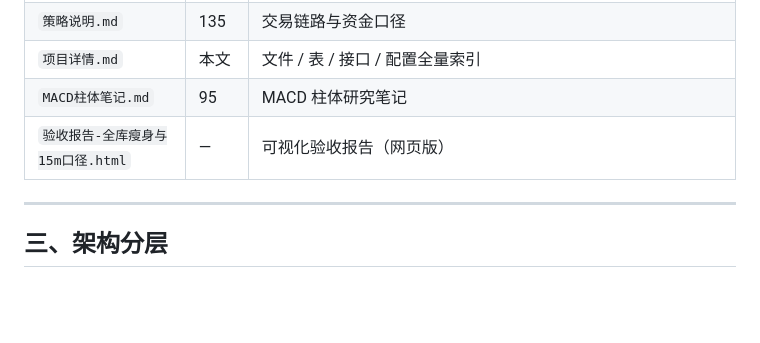
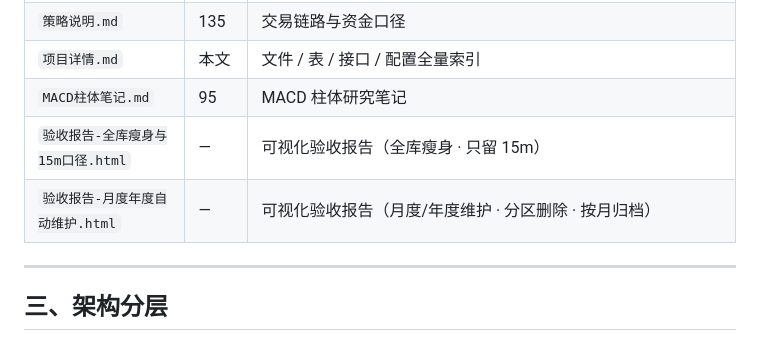
Before and after one commit to newusually/okx-quant-terminal, a Markdown page: docs/项目详情.md, the part around the change. Rendered like a GitHub page; blank space fills up the shorter version.

Commit message:
docs: 项目详情补记《验收报告-月度年度自动维护》

```diff
--- a/docs/项目详情.md
+++ b/docs/项目详情.md
@@ -238,7 +238,8 @@
 | `策略说明.md` | 135 | 交易链路与资金口径 |
 | `项目详情.md` | 本文 | 文件 / 表 / 接口 / 配置全量索引 |
 | `MACD柱体笔记.md` | 95 | MACD 柱体研究笔记 |
-| `验收报告-全库瘦身与15m口径.html` | — | 可视化验收报告（网页版） |
+| `验收报告-全库瘦身与15m口径.html` | — | 可视化验收报告（全库瘦身 · 只留 15m） |
+| `验收报告-月度年度自动维护.html` | — | 可视化验收报告（月度/年度维护 · 分区删除 · 按月归档） |
 
 ---
 
```
